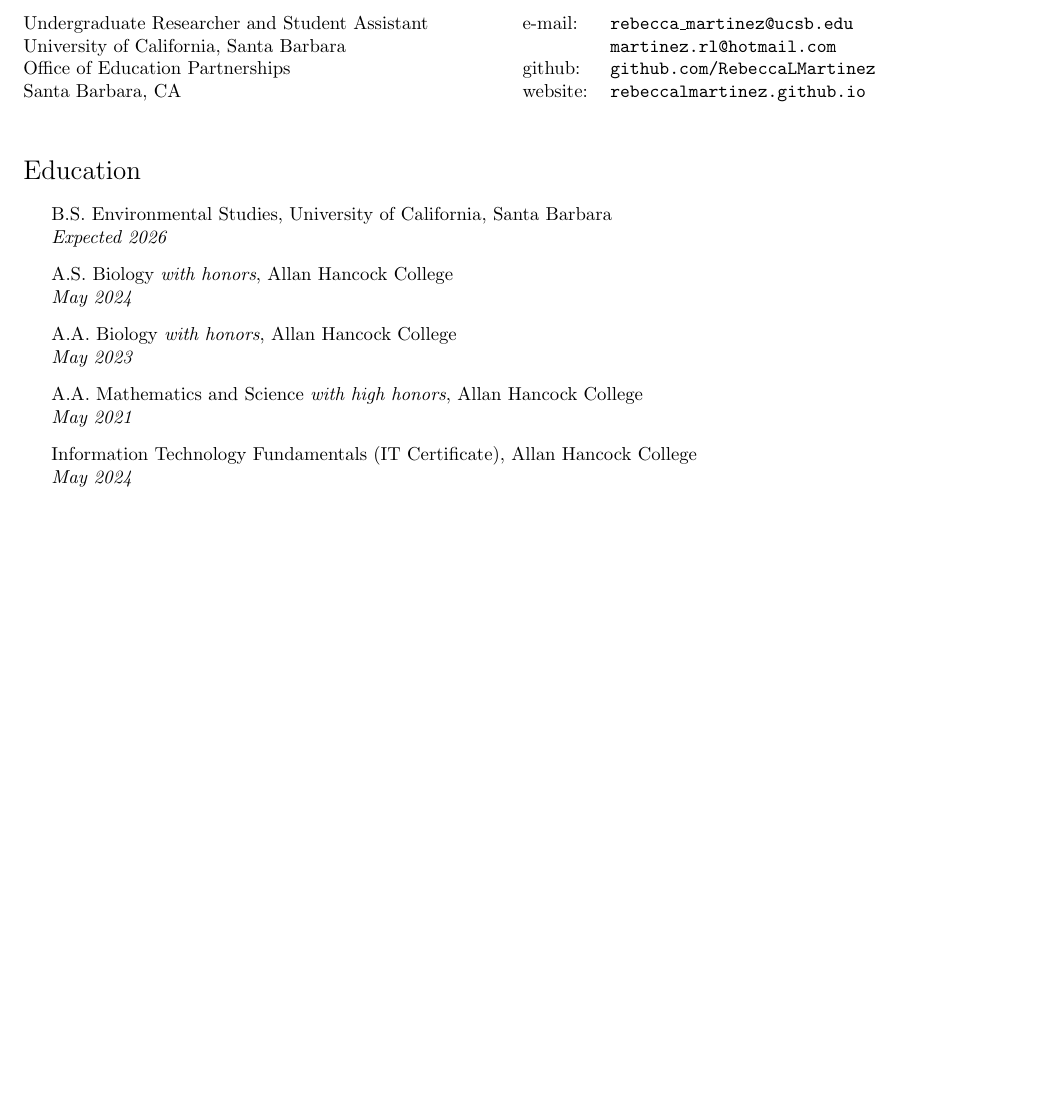
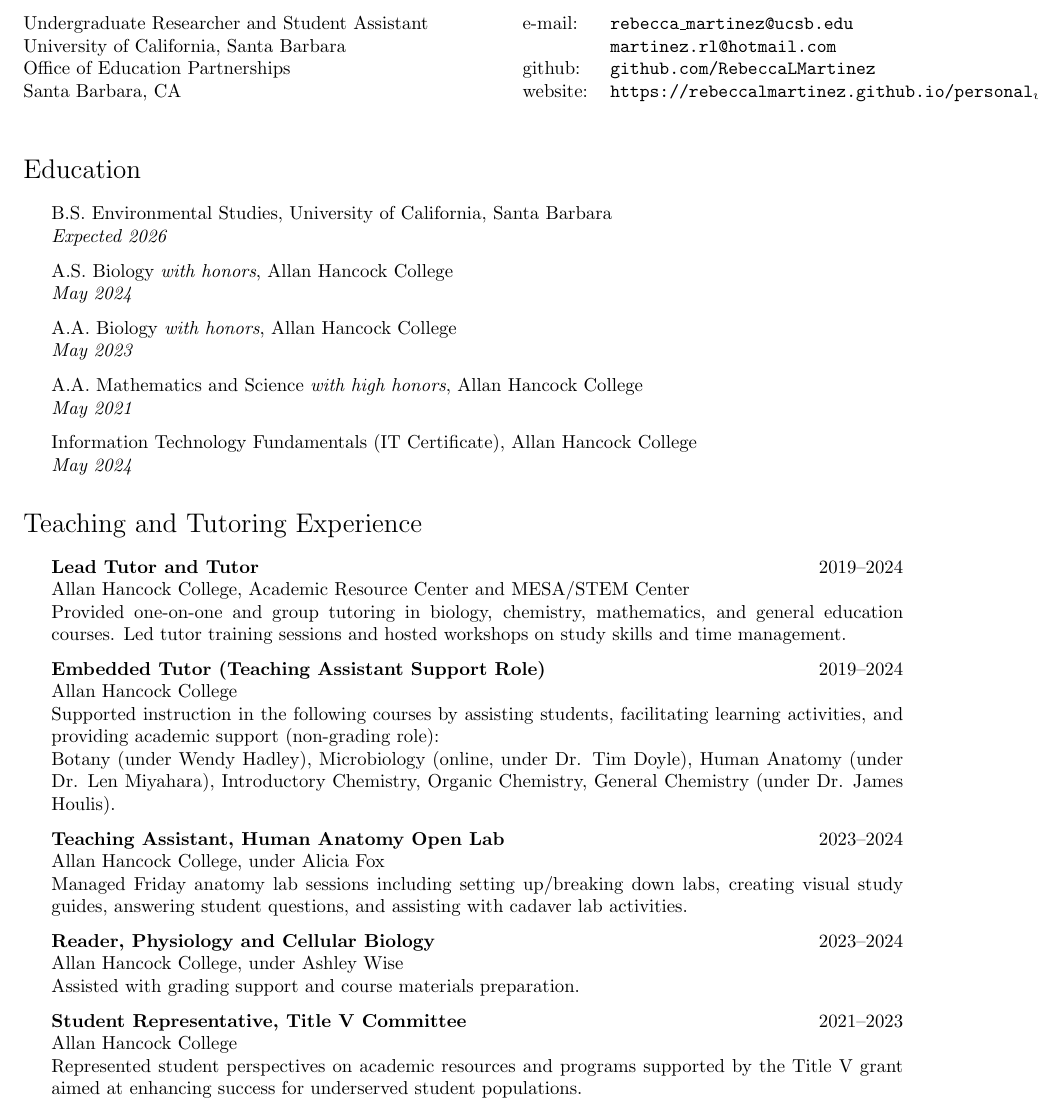
Before and after one commit to RebeccaLMartinez/cv, a LaTeX CV (cv_rebecca.tex): part of the page, cut so that both start at the same text, the shorter picture padded with empty space. Compiled offline with pdfLaTeX.

Commit message:
updating experience

```diff
--- a/cv_rebecca.tex
+++ b/cv_rebecca.tex
@@ -101,7 +101,7 @@
     e-mail: & \href{mailto:rebecca_martinez@ucsb.edu}{\tt rebecca\_martinez@ucsb.edu} \\
             & \href{mailto:martinez.rl@hotmail.com}{\tt martinez.rl@hotmail.com} \\
     github: & \href{https://github.com/RebeccaLMartinez}{\tt github.com/RebeccaLMartinez} \\
-    website: & \href{https://rebeccalmartinez.github.io/personal_website/}{\tt rebeccalmartinez.github.io}
+    website: & \href{https://rebeccalmartinez.github.io/personal_website/}{\tt https://rebeccalmartinez.github.io/personal_website/}
   \end{tabular}
 \end{minipage}
 
@@ -128,4 +128,33 @@
 
 \end{itemize}
 
+
+ \section*{Teaching and Tutoring Experience}
+
+\begin{itemize}
+
+  \item \textbf{Lead Tutor and Tutor} \hfill 2019--2024 \\
+  Allan Hancock College, Academic Resource Center and MESA/STEM Center \\
+  Provided one-on-one and group tutoring in biology, chemistry, mathematics, and general education courses. Led tutor training sessions and hosted workshops on study skills and time management.
+
+  \item \textbf{Embedded Tutor (Teaching Assistant Support Role)} \hfill 2019--2024 \\
+  Allan Hancock College \\
+  Supported instruction in the following courses by assisting students, facilitating learning activities, and providing academic support (non-grading role): \\
+  Botany (under Wendy Hadley), Microbiology (online, under Dr. Tim Doyle), Human Anatomy (under Dr. Len Miyahara), Introductory Chemistry, Organic Chemistry, General Chemistry (under Dr. James Houlis).
+
+  \item \textbf{Teaching Assistant, Human Anatomy Open Lab} \hfill 2023--2024 \\
+  Allan Hancock College, under Alicia Fox \\
+  Managed Friday anatomy lab sessions including setting up/breaking down labs, creating visual study guides, answering student questions, and assisting with cadaver lab activities.
+
+  \item \textbf{Reader, Physiology and Cellular Biology} \hfill 2023--2024 \\
+  Allan Hancock College, under Ashley Wise \\
+  Assisted with grading support and course materials preparation.
+
+  \item \textbf{Student Representative, Title V Committee} \hfill 2021--2023 \\
+  Allan Hancock College \\
+  Represented student perspectives on academic resources and programs supported by the Title V grant aimed at enhancing success for underserved student populations.
+
+\end{itemize}
+
+
 \end{document}
```
Also changed, not shown: cv_rebecca.pdf, 2 other files.
